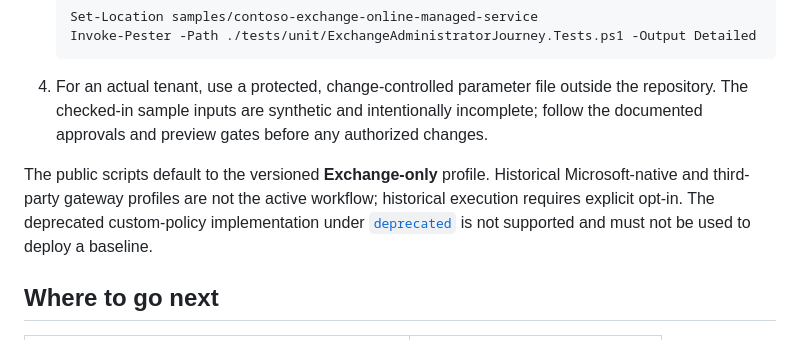
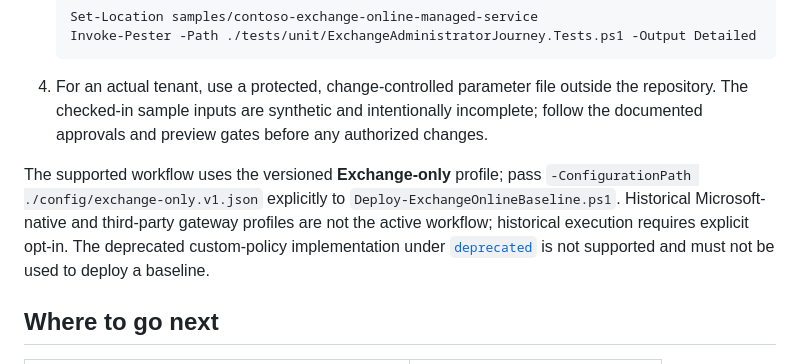
Before and after one commit to chadhage/enterprise-scale-exchange-online, a Markdown page: README.md, the part around the change. GitHub-like rendering.

Commit message:
Update README with Exchange-only profile instructions
Clarified usage of the Exchange-only profile and configuration path for deployment.

Co-authored-by: Copilot Autofix powered by AI <175728472+Copilot@users.noreply.github.com>

```diff
--- a/README.md
+++ b/README.md
@@ -15,7 +15,7 @@ This repository contains an evidence-oriented Exchange Online security baseline
 
 4. For an actual tenant, use a protected, change-controlled parameter file outside the repository. The checked-in sample inputs are synthetic and intentionally incomplete; follow the documented approvals and preview gates before any authorized changes.
 
-The public scripts default to the versioned **Exchange-only** profile. Historical Microsoft-native and third-party gateway profiles are not the active workflow; historical execution requires explicit opt-in. The deprecated custom-policy implementation under [`deprecated`](deprecated/) is not supported and must not be used to deploy a baseline.
+The supported workflow uses the versioned **Exchange-only** profile; pass `-ConfigurationPath ./config/exchange-only.v1.json` explicitly to `Deploy-ExchangeOnlineBaseline.ps1`. Historical Microsoft-native and third-party gateway profiles are not the active workflow; historical execution requires explicit opt-in. The deprecated custom-policy implementation under [`deprecated`](deprecated/) is not supported and must not be used to deploy a baseline.
 
 ## Where to go next
 
```
